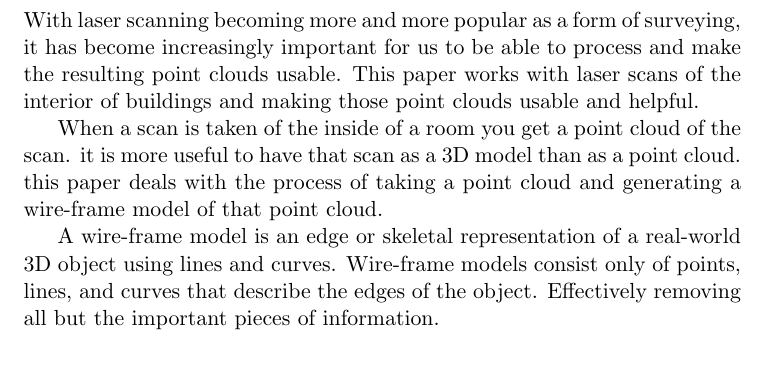
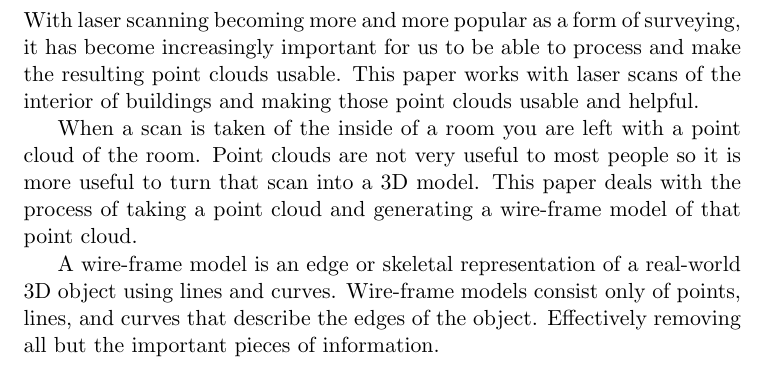
Before and after one commit to TimIainMarsh/GeomaticsResearchProject, a LaTeX document (Proposal/Proposal.tex, which reads Proposal/includes/Abstract.tex): part of page 2 of 9, cut so that both start at the same text. Compiled offline with pdfLaTeX.

Commit message:
mall changes to prop

```diff
--- a/Proposal/includes/Abstract.tex
+++ b/Proposal/includes/Abstract.tex
@@ -5,6 +5,6 @@
 
 	With laser scanning becoming more and more popular as a form of surveying, it has become increasingly important for us to be able to process and make the resulting point clouds usable. This paper works with laser scans of the interior of buildings and making those point clouds usable and helpful.
 
-	When a scan is taken of the inside of a room you get a point cloud of the scan. it is more useful to have that scan as a 3D model than as a point cloud. this paper deals with the process of taking a point cloud and generating a wire-frame model of that point cloud.
+	When a scan is taken of the inside of a room you are left with a point cloud of the room. Point clouds are not very useful to most people so it is more useful to turn that scan into a 3D model. This paper deals with the process of taking a point cloud and generating a wire-frame model of that point cloud.
 
 	A wire-frame model is an edge or skeletal representation of a real-world 3D object using lines and curves. Wire-frame models consist only of points, lines, and curves that describe the edges of the object. Effectively removing all but the important pieces of information.
```
Also changed, not shown: Proposal/Proposal.pdf, 2 other files.
